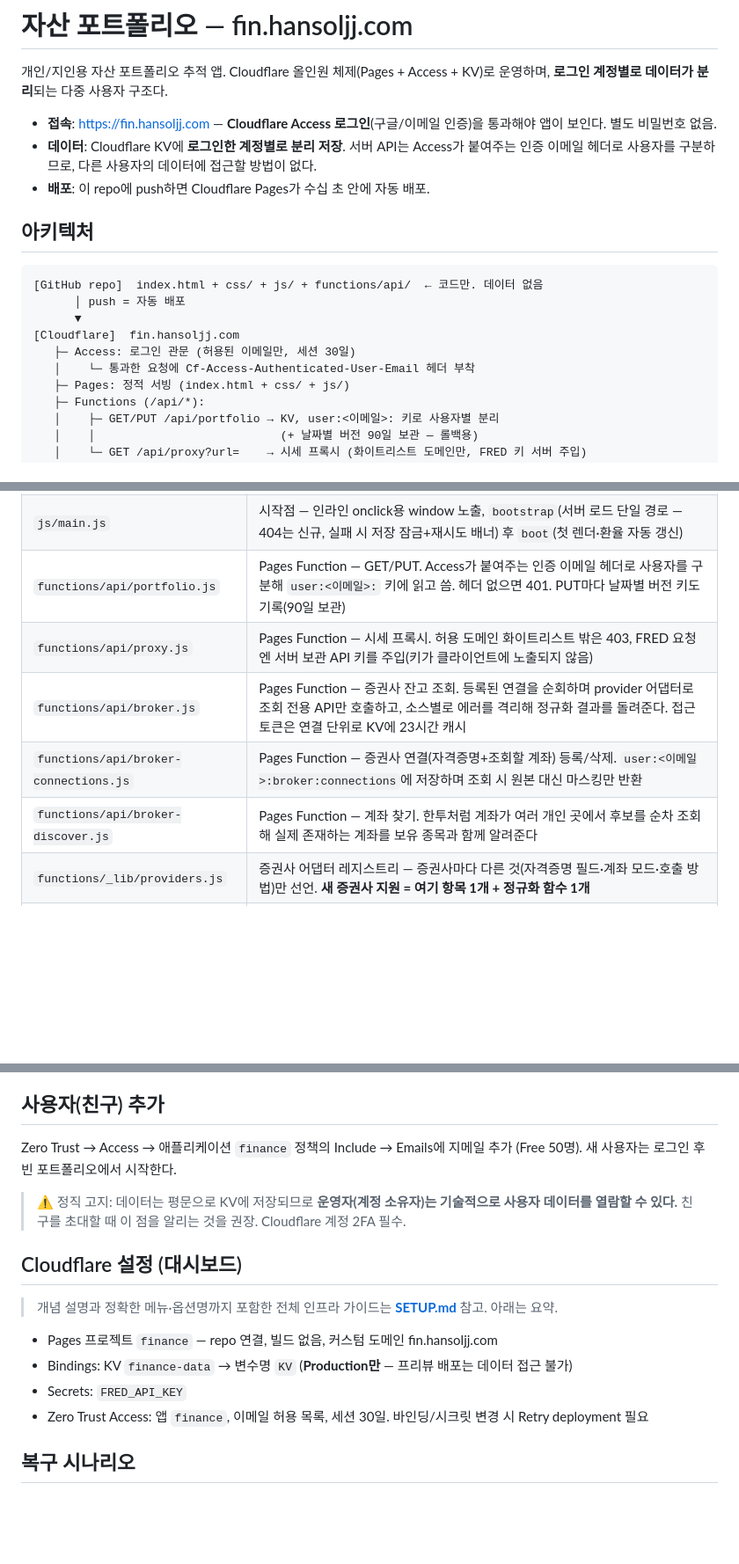
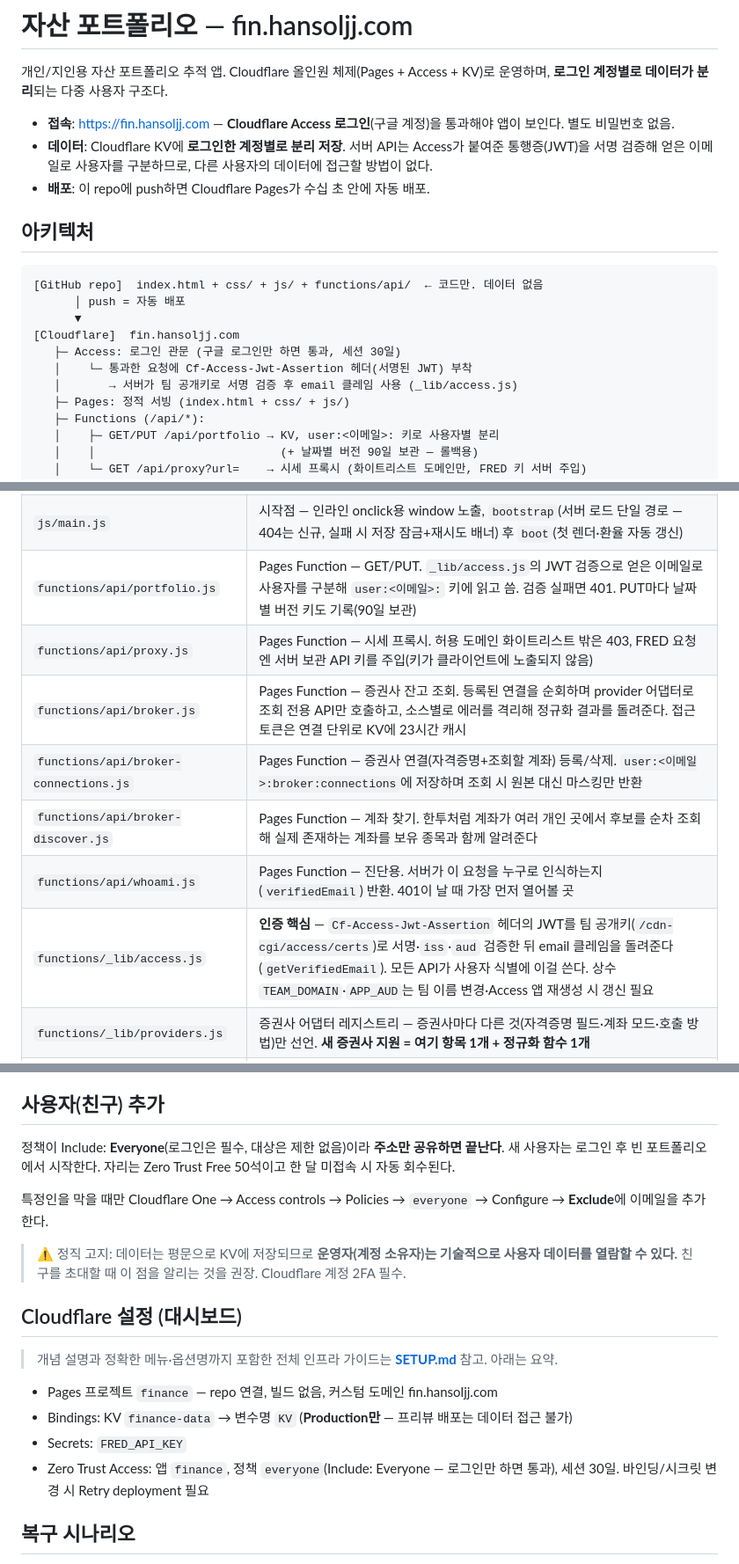
Before and after one commit to HANSOLJJ/finance, a Markdown page: README.md, 3 parts joined by grey strips. Shown at 88% size. Drawn GitHub-style; blank space fills up the shorter version.

Commit message:
문서: README 인증·정책 서술을 현재 코드에 맞게 정정
- 인증을 평문 이메일 헤더에서 JWT 서명 검증으로 정정(4곳). 실제로는
  _lib/access.js 가 Cf-Access-Jwt-Assertion 을 팀 공개키로 검증한다
- Access 정책을 이메일 허용 목록에서 everyone(Include: Everyone)으로
  정정. 친구 추가는 주소 공유, 차단은 Exclude
- 코드 구성 표에 빠져 있던 _lib/access.js · api/whoami.js 추가
- index.html 줄 수, 2026-08-27 증권사 동기화 히스토리 갱신

```diff
--- a/README.md
+++ b/README.md
@@ -2,8 +2,8 @@
 
 개인/지인용 자산 포트폴리오 추적 앱. Cloudflare 올인원 체제(Pages + Access + KV)로 운영하며, **로그인 계정별로 데이터가 분리**되는 다중 사용자 구조다.
 
-- **접속**: <https://fin.hansoljj.com> — **Cloudflare Access 로그인**(구글/이메일 인증)을 통과해야 앱이 보인다. 별도 비밀번호 없음.
-- **데이터**: Cloudflare KV에 **로그인한 계정별로 분리 저장**. 서버 API는 Access가 붙여주는 인증 이메일 헤더로 사용자를 구분하므로, 다른 사용자의 데이터에 접근할 방법이 없다.
+- **접속**: <https://fin.hansoljj.com> — **Cloudflare Access 로그인**(구글 계정)을 통과해야 앱이 보인다. 별도 비밀번호 없음.
+- **데이터**: Cloudflare KV에 **로그인한 계정별로 분리 저장**. 서버 API는 Access가 붙여준 통행증(JWT)을 서명 검증해 얻은 이메일로 사용자를 구분하므로, 다른 사용자의 데이터에 접근할 방법이 없다.
 - **배포**: 이 repo에 push하면 Cloudflare Pages가 수십 초 안에 자동 배포.
 
 ## 아키텍처
@@ -13,8 +13,9 @@
       │ push = 자동 배포
       ▼
 [Cloudflare]  fin.hansoljj.com
-   ├─ Access: 로그인 관문 (허용된 이메일만, 세션 30일)
-   │    └─ 통과한 요청에 Cf-Access-Authenticated-User-Email 헤더 부착
+   ├─ Access: 로그인 관문 (구글 로그인만 하면 통과, 세션 30일)
+   │    └─ 통과한 요청에 Cf-Access-Jwt-Assertion 헤더(서명된 JWT) 부착
+   │       → 서버가 팀 공개키로 서명 검증 후 email 클레임 사용 (_lib/access.js)
    ├─ Pages: 정적 서빙 (index.html + css/ + js/)
    ├─ Functions (/api/*):
    │    ├─ GET/PUT /api/portfolio → KV, user:<이메일>: 키로 사용자별 분리
@@ -41,11 +42,13 @@
 | `js/sync.js` | 서버 자동 저장 — 변경 시 2초 디바운스 업로드(`scheduleServerSave`), 즉시 저장(`flushServerSave`/`savePortfolio`), 헤더 ☁️ 인디케이터. 부트 성공 전엔 저장 잠금. 누구 데이터로 저장되는지는 서버가 Access 로그인으로 판단 |
 | `js/broker.js` | 증권사 잔고 동기화 — 자산 입력 탭 🏦 버튼이 `/api/broker` 조회 후 `computeBrokerDiff`로 변경/신규/삭제/예수금 미리보기를 띄우고, [적용] 시에만 반영. 동기화가 만든 행(`h.source` 마커)만 갱신·삭제하고 수동 입력 행은 건드리지 않는다. 설정 탭 🔗 증권사 연결 관리(추가/수정/삭제·계좌 찾기)도 담당 |
 | `js/main.js` | 시작점 — 인라인 onclick용 window 노출, `bootstrap`(서버 로드 단일 경로 — 404는 신규, 실패 시 저장 잠금+재시도 배너) 후 `boot`(첫 렌더·환율 자동 갱신) |
-| `functions/api/portfolio.js` | Pages Function — GET/PUT. Access가 붙여주는 인증 이메일 헤더로 사용자를 구분해 `user:<이메일>:` 키에 읽고 씀. 헤더 없으면 401. PUT마다 날짜별 버전 키도 기록(90일 보관) |
+| `functions/api/portfolio.js` | Pages Function — GET/PUT. `_lib/access.js`의 JWT 검증으로 얻은 이메일로 사용자를 구분해 `user:<이메일>:` 키에 읽고 씀. 검증 실패면 401. PUT마다 날짜별 버전 키도 기록(90일 보관) |
 | `functions/api/proxy.js` | Pages Function — 시세 프록시. 허용 도메인 화이트리스트 밖은 403, FRED 요청엔 서버 보관 API 키를 주입(키가 클라이언트에 노출되지 않음) |
 | `functions/api/broker.js` | Pages Function — 증권사 잔고 조회. 등록된 연결을 순회하며 provider 어댑터로 조회 전용 API만 호출하고, 소스별로 에러를 격리해 정규화 결과를 돌려준다. 접근 토큰은 연결 단위로 KV에 23시간 캐시 |
 | `functions/api/broker-connections.js` | Pages Function — 증권사 연결(자격증명+조회할 계좌) 등록/삭제. `user:<이메일>:broker:connections`에 저장하며 조회 시 원본 대신 마스킹만 반환 |
 | `functions/api/broker-discover.js` | Pages Function — 계좌 찾기. 한투처럼 계좌가 여러 개인 곳에서 후보를 순차 조회해 실제 존재하는 계좌를 보유 종목과 함께 알려준다 |
+| `functions/api/whoami.js` | Pages Function — 진단용. 서버가 이 요청을 누구로 인식하는지(`verifiedEmail`) 반환. 401이 날 때 가장 먼저 열어볼 곳 |
+| `functions/_lib/access.js` | **인증 핵심** — `Cf-Access-Jwt-Assertion` 헤더의 JWT를 팀 공개키(`/cdn-cgi/access/certs`)로 서명·`iss`·`aud` 검증한 뒤 email 클레임을 돌려준다(`getVerifiedEmail`). 모든 API가 사용자 식별에 이걸 쓴다. 상수 `TEAM_DOMAIN`·`APP_AUD`는 팀 이름 변경·Access 앱 재생성 시 갱신 필요 |
 | `functions/_lib/providers.js` | 증권사 어댑터 레지스트리 — 증권사마다 다른 것(자격증명 필드·계좌 모드·호출 방법)만 선언. **새 증권사 지원 = 여기 항목 1개 + 정규화 함수 1개** |
 | `functions/_lib/brokers.js` | 증권사 응답 정규화(네트워크 없는 순수 함수) — 키움 A접두사·zero-pad, 한투 D+2 예수금, 빗썸 KRW 분리 등 |
 | `backups/` | 평문 JSON 백업 (**git 제외** — .gitignore) |
@@ -60,7 +63,9 @@
 
 ## 사용자(친구) 추가
 
-Zero Trust → Access → 애플리케이션 `finance` 정책의 Include → Emails에 지메일 추가 (Free 50명). 새 사용자는 로그인 후 빈 포트폴리오에서 시작한다.
+정책이 Include: **Everyone**(로그인은 필수, 대상은 제한 없음)이라 **주소만 공유하면 끝난다**. 새 사용자는 로그인 후 빈 포트폴리오에서 시작한다. 자리는 Zero Trust Free 50석이고 한 달 미접속 시 자동 회수된다.
+
+특정인을 막을 때만 Cloudflare One → Access controls → Policies → `everyone` → Configure → **Exclude**에 이메일을 추가한다.
 
 > ⚠️ 정직 고지: 데이터는 평문으로 KV에 저장되므로 **운영자(계정 소유자)는 기술적으로 사용자 데이터를 열람할 수 있다.** 친구를 초대할 때 이 점을 알리는 것을 권장. Cloudflare 계정 2FA 필수.
 
@@ -71,7 +76,7 @@ Zero Trust → Access → 애플리케이션 `finance` 정책의 Include → Ema
 - Pages 프로젝트 `finance` — repo 연결, 빌드 없음, 커스텀 도메인 fin.hansoljj.com
 - Bindings: KV `finance-data` → 변수명 `KV` (**Production만** — 프리뷰 배포는 데이터 접근 불가)
 - Secrets: `FRED_API_KEY`
-- Zero Trust Access: 앱 `finance`, 이메일 허용 목록, 세션 30일. 바인딩/시크릿 변경 시 Retry deployment 필요
+- Zero Trust Access: 앱 `finance`, 정책 `everyone`(Include: Everyone — 로그인만 하면 통과), 세션 30일. 바인딩/시크릿 변경 시 Retry deployment 필요
 
 ## 복구 시나리오
 
```
Also changed, not shown: other parts of README.md (+2 -1 lines).
